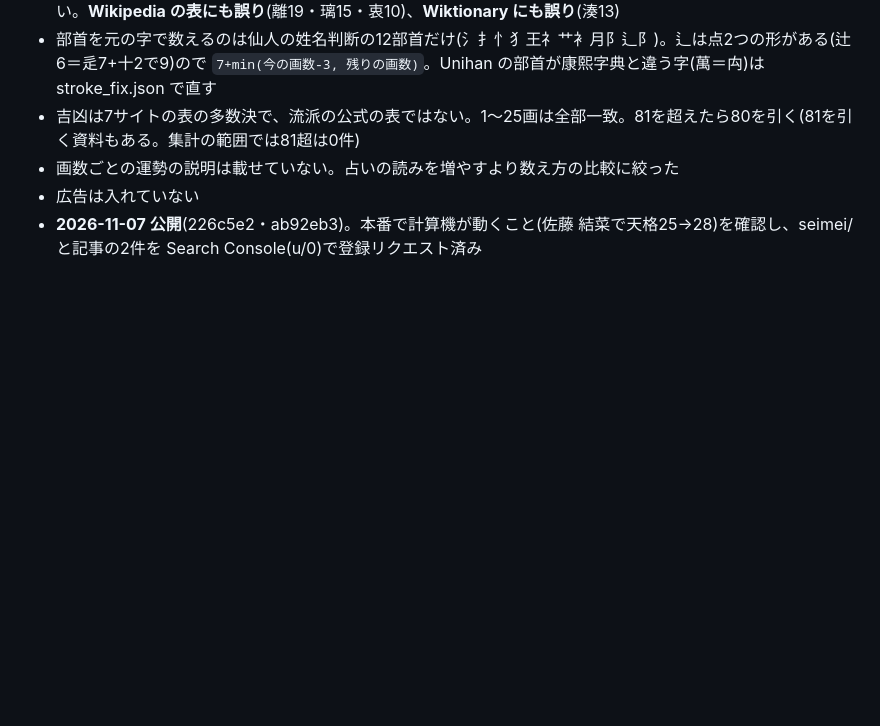
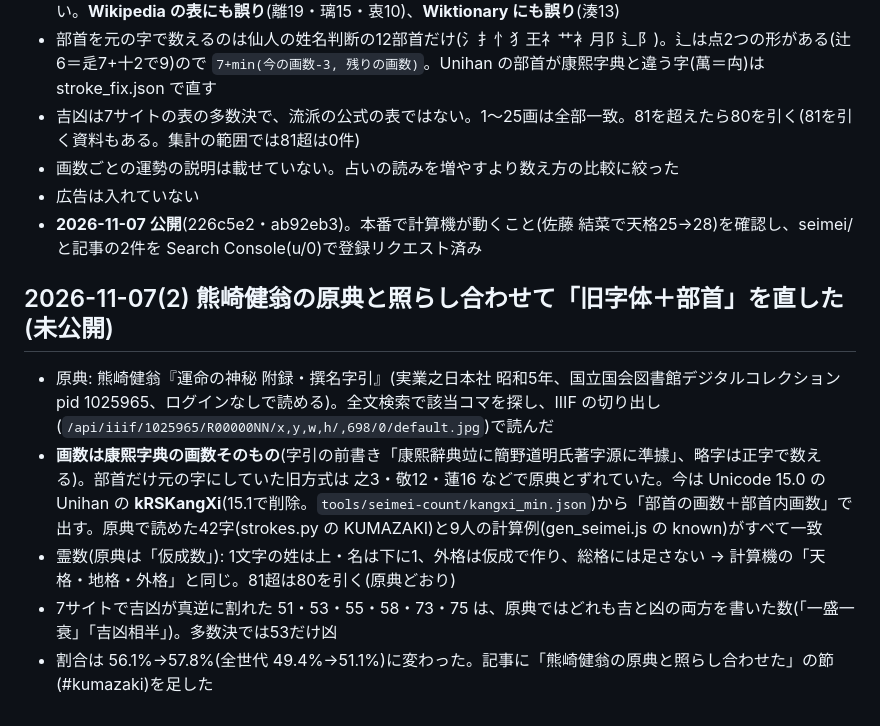
Before and after one commit to hakoniwa-lab/birthday-fortune, a Markdown page: README.md, the part around the change. GitHub-like rendering; blank space fills up the shorter version.

Commit message:
README: 熊崎健翁の原典と照らし合わせて直した内容を記録
Co-Authored-By: Claude Opus 5.5 <noreply@anthropic.com>

```diff
--- a/README.md
+++ b/README.md
@@ -776,3 +776,10 @@ A8 の案件ページに「広告とわかる表示をファーストビュー
 - 画数ごとの運勢の説明は載せていない。占いの読みを増やすより数え方の比較に絞った
 - 広告は入れていない
 - **2026-11-07 公開**(226c5e2・ab92eb3)。本番で計算機が動くこと(佐藤 結菜で天格25→28)を確認し、seimei/ と記事の2件を Search Console(u/0)で登録リクエスト済み
+
+## 2026-11-07(2) 熊崎健翁の原典と照らし合わせて「旧字体＋部首」を直した(未公開)
+- 原典: 熊崎健翁『運命の神秘 附録・撰名字引』(実業之日本社 昭和5年、国立国会図書館デジタルコレクション pid 1025965、ログインなしで読める)。全文検索で該当コマを探し、IIIF の切り出し(`/api/iiif/1025965/R00000NN/x,y,w,h/,698/0/default.jpg`)で読んだ
+- **画数は康熙字典の画数そのもの**(字引の前書き「康熙辭典竝に簡野道明氏著字源に準據」、略字は正字で数える)。部首だけ元の字にしていた旧方式は 之3・敬12・蓮16 などで原典とずれていた。今は Unicode 15.0 の Unihan の **kRSKangXi**(15.1で削除。`tools/seimei-count/kangxi_min.json`)から「部首の画数＋部首内画数」で出す。原典で読めた42字(strokes.py の KUMAZAKI)と9人の計算例(gen_seimei.js の known)がすべて一致
+- 霊数(原典は「仮成数」): 1文字の姓は上・名は下に1、外格は仮成で作り、総格には足さない → 計算機の「天格・地格・外格」と同じ。81超は80を引く(原典どおり)
+- 7サイトで吉凶が真逆に割れた 51・53・55・58・73・75 は、原典ではどれも吉と凶の両方を書いた数(「一盛一衰」「吉凶相半」)。多数決では53だけ凶
+- 割合は 56.1%→57.8%(全世代 49.4%→51.1%)に変わった。記事に「熊崎健翁の原典と照らし合わせた」の節(#kumazaki)を足した
```
